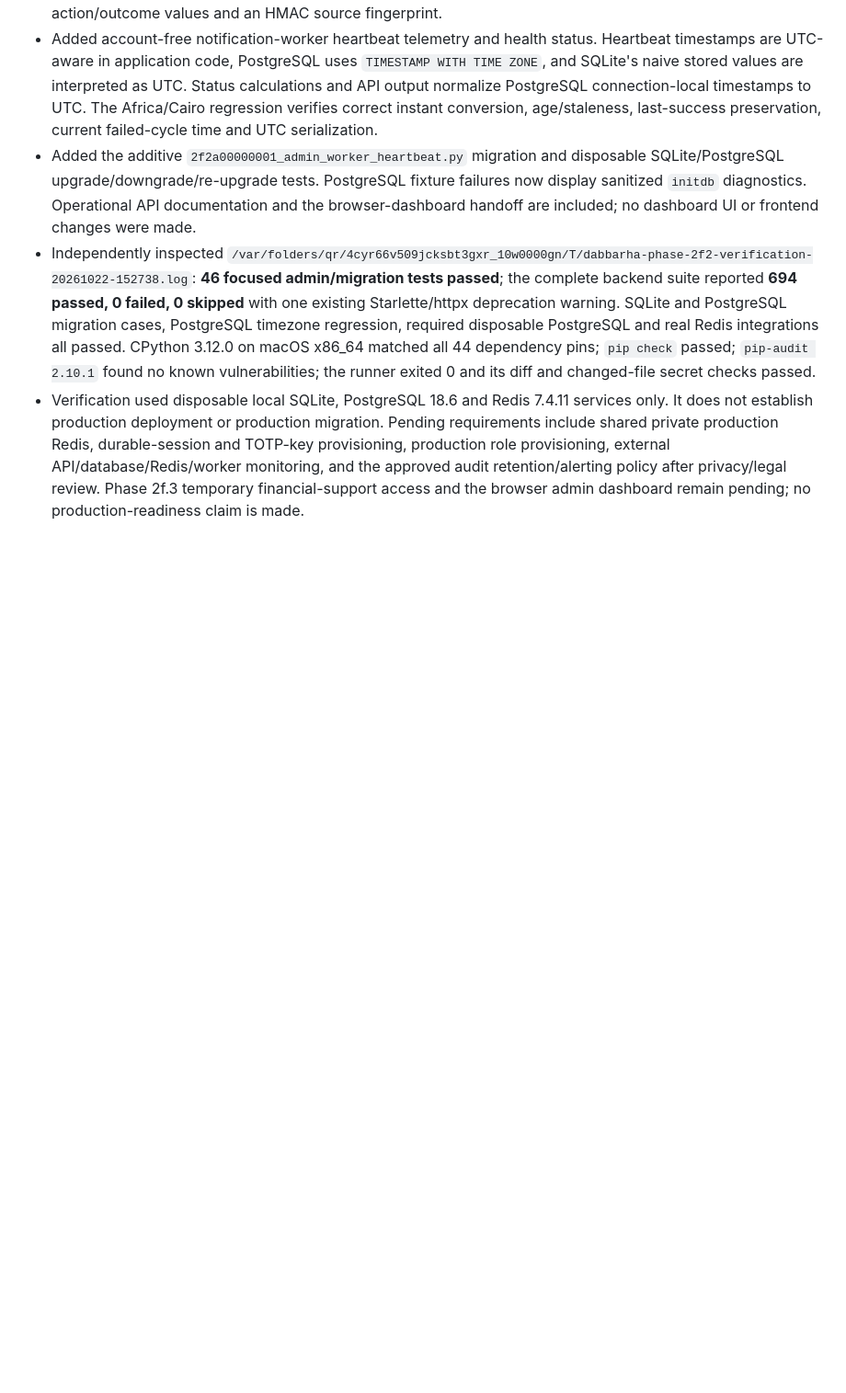
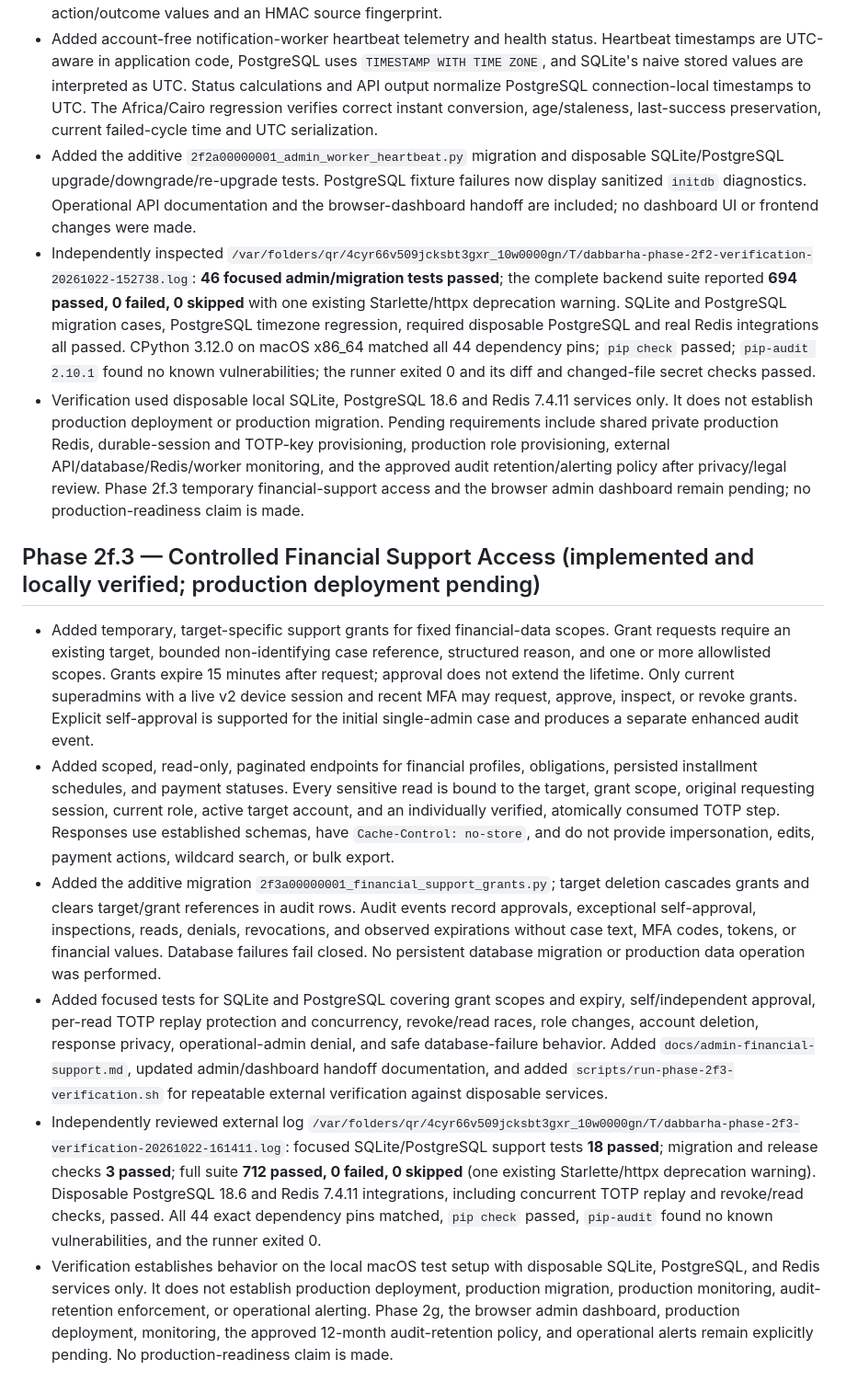
Before and after one commit to mohamedelgamily/Dabbarha, a Markdown page: PROGRESS.md, the part around the change. Shown at 92% size. GitHub-like rendering; blank space fills up the shorter version.

Commit message:
docs: update financial support progress

```diff
--- a/PROGRESS.md
+++ b/PROGRESS.md
@@ -1010,3 +1010,12 @@ Use this section to record progress in later phases.
 - Added the additive `2f2a00000001_admin_worker_heartbeat.py` migration and disposable SQLite/PostgreSQL upgrade/downgrade/re-upgrade tests. PostgreSQL fixture failures now display sanitized `initdb` diagnostics. Operational API documentation and the browser-dashboard handoff are included; no dashboard UI or frontend changes were made.
 - Independently inspected `/var/folders/qr/4cyr66v509jcksbt3gxr_10w0000gn/T/dabbarha-phase-2f2-verification-20261022-152738.log`: **46 focused admin/migration tests passed**; the complete backend suite reported **694 passed, 0 failed, 0 skipped** with one existing Starlette/httpx deprecation warning. SQLite and PostgreSQL migration cases, PostgreSQL timezone regression, required disposable PostgreSQL and real Redis integrations all passed. CPython 3.12.0 on macOS x86_64 matched all 44 dependency pins; `pip check` passed; `pip-audit 2.10.1` found no known vulnerabilities; the runner exited 0 and its diff and changed-file secret checks passed.
 - Verification used disposable local SQLite, PostgreSQL 18.6 and Redis 7.4.11 services only. It does not establish production deployment or production migration. Pending requirements include shared private production Redis, durable-session and TOTP-key provisioning, production role provisioning, external API/database/Redis/worker monitoring, and the approved audit retention/alerting policy after privacy/legal review. Phase 2f.3 temporary financial-support access and the browser admin dashboard remain pending; no production-readiness claim is made.
+
+## Phase 2f.3 — Controlled Financial Support Access (implemented and locally verified; production deployment pending)
+
+- Added temporary, target-specific support grants for fixed financial-data scopes. Grant requests require an existing target, bounded non-identifying case reference, structured reason, and one or more allowlisted scopes. Grants expire 15 minutes after request; approval does not extend the lifetime. Only current superadmins with a live v2 device session and recent MFA may request, approve, inspect, or revoke grants. Explicit self-approval is supported for the initial single-admin case and produces a separate enhanced audit event.
+- Added scoped, read-only, paginated endpoints for financial profiles, obligations, persisted installment schedules, and payment statuses. Every sensitive read is bound to the target, grant scope, original requesting session, current role, active target account, and an individually verified, atomically consumed TOTP step. Responses use established schemas, have `Cache-Control: no-store`, and do not provide impersonation, edits, payment actions, wildcard search, or bulk export.
+- Added the additive migration `2f3a00000001_financial_support_grants.py`; target deletion cascades grants and clears target/grant references in audit rows. Audit events record approvals, exceptional self-approval, inspections, reads, denials, revocations, and observed expirations without case text, MFA codes, tokens, or financial values. Database failures fail closed. No persistent database migration or production data operation was performed.
+- Added focused tests for SQLite and PostgreSQL covering grant scopes and expiry, self/independent approval, per-read TOTP replay protection and concurrency, revoke/read races, role changes, account deletion, response privacy, operational-admin denial, and safe database-failure behavior. Added `docs/admin-financial-support.md`, updated admin/dashboard handoff documentation, and added `scripts/run-phase-2f3-verification.sh` for repeatable external verification against disposable services.
+- Independently reviewed external log `/var/folders/qr/4cyr66v509jcksbt3gxr_10w0000gn/T/dabbarha-phase-2f3-verification-20261022-161411.log`: focused SQLite/PostgreSQL support tests **18 passed**; migration and release checks **3 passed**; full suite **712 passed, 0 failed, 0 skipped** (one existing Starlette/httpx deprecation warning). Disposable PostgreSQL 18.6 and Redis 7.4.11 integrations, including concurrent TOTP replay and revoke/read checks, passed. All 44 exact dependency pins matched, `pip check` passed, `pip-audit` found no known vulnerabilities, and the runner exited 0.
+- Verification establishes behavior on the local macOS test setup with disposable SQLite, PostgreSQL, and Redis services only. It does not establish production deployment, production migration, production monitoring, audit-retention enforcement, or operational alerting. Phase 2g, the browser admin dashboard, production deployment, monitoring, the approved 12-month audit-retention policy, and operational alerts remain explicitly pending. No production-readiness claim is made.
```
